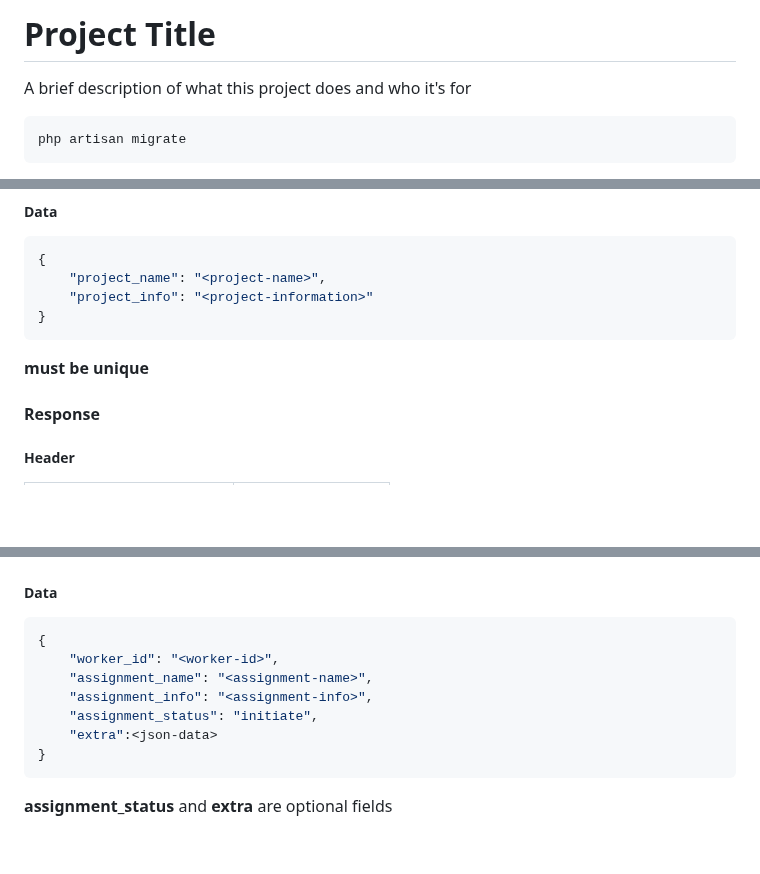
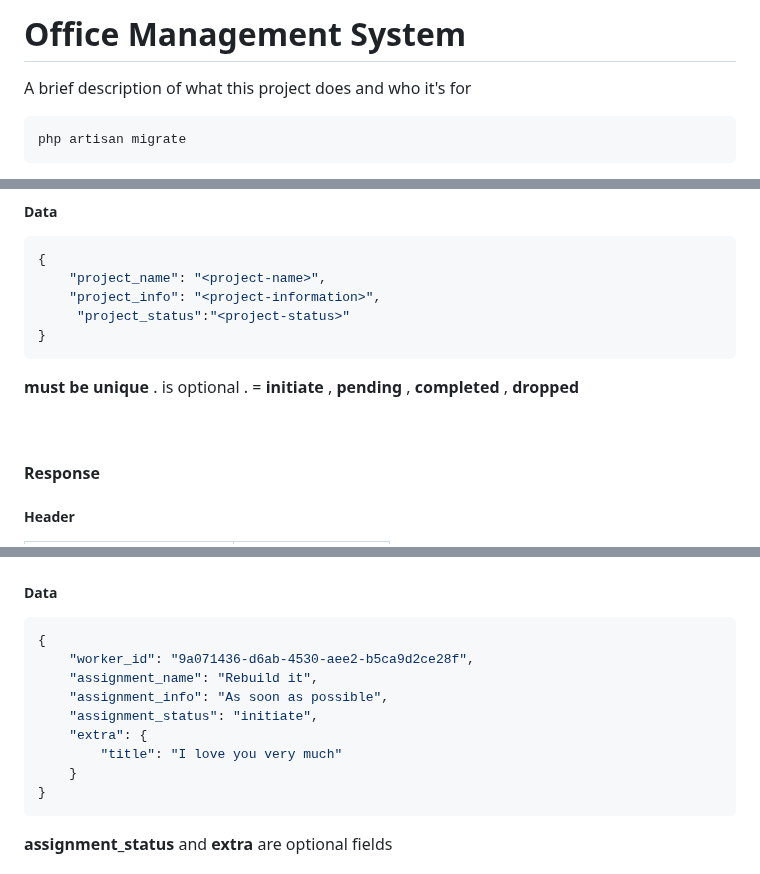
Before and after one commit to Argha-Nilanjon-Nondi/office-management, a Markdown page: README.md, 3 parts joined by grey strips. Drawn GitHub-style; blank space fills up the shorter version.

Commit message:
--allow-empty-message

````diff
--- a/README.md
+++ b/README.md
@@ -1,5 +1,5 @@
 
-# Project Title
+# Office Management System
 
 A brief description of what this project does and who it's for
 
@@ -196,10 +198,12 @@ POST /api/boss/project/add
 ```json
 {
 	"project_name": "<project-name>",
-	"project_info": "<project-information>"
+	"project_info": "<project-information>",
+     "project_status":"<project-status>"
 }
 ```
-**<project-name> must be unique**
+**<project-name> must be unique** . **<project-status>** is optional . **<project-status>** = **initiate** , **pending** , **completed** , **dropped**
+
 <br>
 
 #### Response
@@ -303,11 +307,13 @@ POST /api/project_manager/assignment/{team_id}/{project_id}/add
 ##### Data
 ```json
 {
-	"worker_id": "<worker-id>",
-	"assignment_name": "<assignment-name>",
-	"assignment_info": "<assignment-info>",
+	"worker_id": "9a071436-d6ab-4530-aee2-b5ca9d2ce28f",
+	"assignment_name": "Rebuild it",
+	"assignment_info": "As soon as possible",
 	"assignment_status": "initiate",
-	"extra":<json-data>
+	"extra": {
+		"title": "I love you very much"
+	}
 }
 ```
 **assignment_status** and **extra**   are optional fields
````
Also changed, not shown: other parts of README.md (+3 -1 lines).
